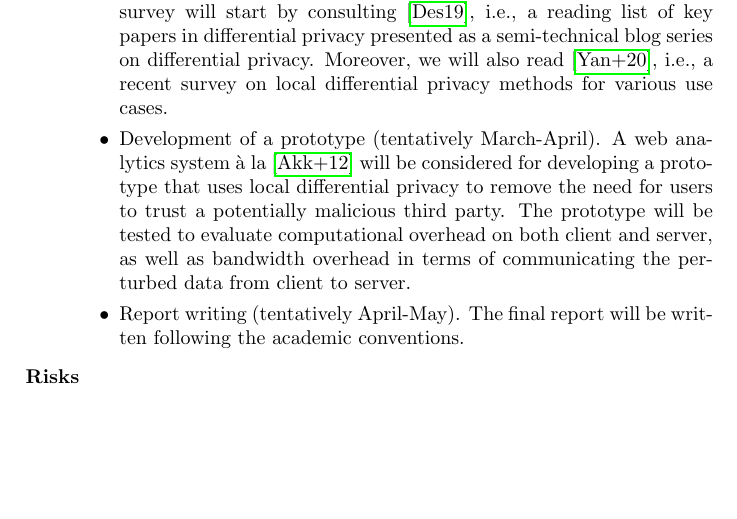
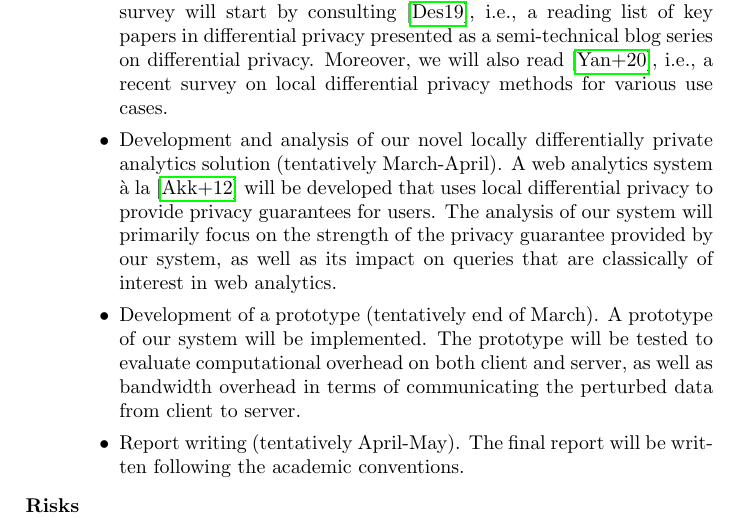
Before and after one commit to birjj/bachelor-project-privacy, a LaTeX document (proposal/proposal.tex): part of page 1 of 2, cut so that both start at the same text, the shorter picture padded with empty space. Compiled offline with pdfLaTeX.

Commit message:
Add section on development and implementation of theoretical system
Involves the theoretical work related to developing and analysing our
system.

```diff
--- a/proposal/proposal.tex
+++ b/proposal/proposal.tex
@@ -65,15 +65,20 @@ list of key papers in differential privacy presented as a semi-technical blog
 series on differential privacy. Moreover, we will also read
 \cite{localdiffpriv_survey}, i.e., a recent survey on local differential privacy
 methods for various use cases.
-\item
-Development of a prototype (tentatively March-April). A web analytics
-system à la \cite{webanalytics_2012} will be considered for developing a
-prototype that uses local differential privacy
-% (or potentially \href{
-% https://desfontain.es/privacy/local-global-differential-privacy.html#the-best-of
-% -both-worlds}{ESA}
-to remove the need for users to trust a potentially malicious
-third party. The prototype will be tested to evaluate computational overhead on both client and server, as well as bandwidth overhead in terms of communicating the perturbed data from client to server.
+     \item Development and analysis of our novel locally differentially private
+     analytics solution (tentatively March-April). A web analytics system à la
+     \cite{webanalytics_2012}
+     % (or potentially \href{
+     % https://desfontain.es/privacy/local-global-differential-privacy.html#the-best-of
+     % -both-worlds}{ESA}
+     will be developed that uses local differential privacy to provide privacy
+     guarantees for users. The analysis of our system will primarily focus on
+     the strength of the privacy guarantee provided by our system, as well as
+     its impact on queries that are classically of interest in web analytics.
+     \item Development of a prototype (tentatively end of March). A prototype
+     of our system will be implemented. The prototype will be tested to evaluate
+     computational overhead on both client and server, as well as bandwidth
+     overhead in terms of communicating the perturbed data from client to server.
 \item
 Report writing (tentatively April-May). The final report will be written
 following the academic conventions.
```
